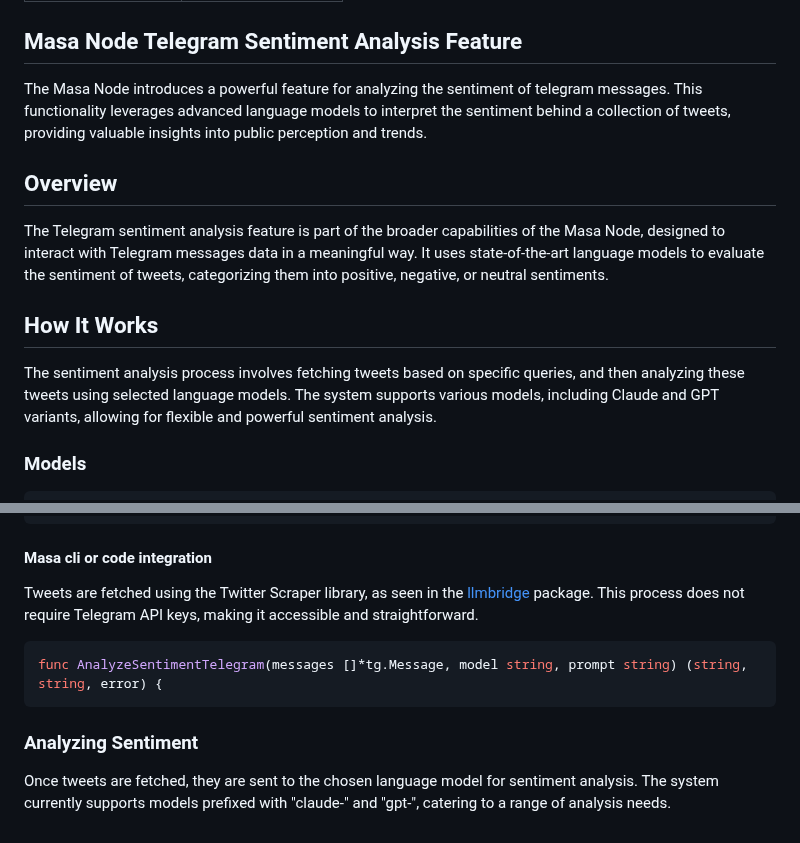
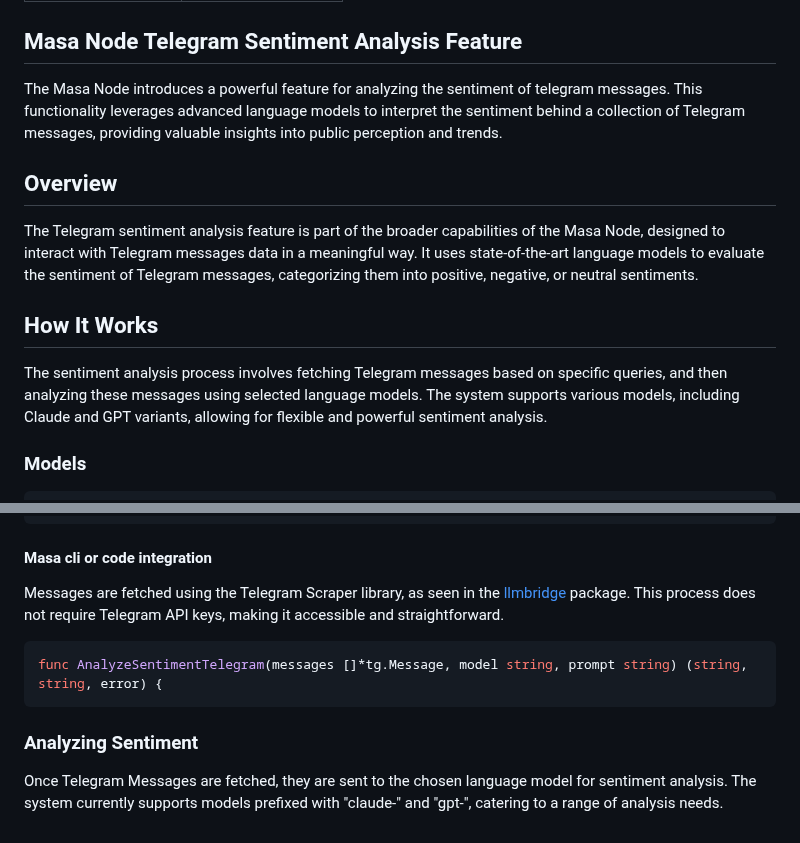
Before and after one commit to masa-finance/masa-oracle, a Markdown page: docs/oracle-node/telegram-sentiment.md, 2 parts joined by grey strips. Rendered like a GitHub page.

Commit message:
chore: updates to docs

````diff
--- a/docs/oracle-node/telegram-sentiment.md
+++ b/docs/oracle-node/telegram-sentiment.md
@@ -5,15 +5,15 @@ title: Telegram Sentiment
 
 ## Masa Node Telegram Sentiment Analysis Feature
 
-The Masa Node introduces a powerful feature for analyzing the sentiment of telegram messages. This functionality leverages advanced language models to interpret the sentiment behind a collection of tweets, providing valuable insights into public perception and trends.
+The Masa Node introduces a powerful feature for analyzing the sentiment of telegram messages. This functionality leverages advanced language models to interpret the sentiment behind a collection of Telegram messages, providing valuable insights into public perception and trends.
 
 ## Overview
 
-The Telegram sentiment analysis feature is part of the broader capabilities of the Masa Node, designed to interact with Telegram messages data in a meaningful way. It uses state-of-the-art language models to evaluate the sentiment of tweets, categorizing them into positive, negative, or neutral sentiments.
+The Telegram sentiment analysis feature is part of the broader capabilities of the Masa Node, designed to interact with Telegram messages data in a meaningful way. It uses state-of-the-art language models to evaluate the sentiment of Telegram messages, categorizing them into positive, negative, or neutral sentiments.
 
 ## How It Works
 
-The sentiment analysis process involves fetching tweets based on specific queries, and then analyzing these tweets using selected language models. The system supports various models, including Claude and GPT variants, allowing for flexible and powerful sentiment analysis.
+The sentiment analysis process involves fetching Telegram messages based on specific queries, and then analyzing these messages using selected language models. The system supports various models, including Claude and GPT variants, allowing for flexible and powerful sentiment analysis.
 
 ### Models
 
@@ -64,7 +64,7 @@ const (
 
 #### Masa cli or code integration
 
-Tweets are fetched using the Twitter Scraper library, as seen in the [llmbridge](file:///Users/john/Projects/masa/masa-oracle/pkg/llmbridge/sentiment.go#) package. This process does not require Telegram API keys, making it accessible and straightforward.
+Messages are fetched using the Telegram Scraper library, as seen in the [llmbridge](/masa-oracle/pkg/llmbridge/sentiment.go#) package. This process does not require Telegram API keys, making it accessible and straightforward.
 
 ```go
 func AnalyzeSentimentTelegram(messages []*tg.Message, model string, prompt string) (string, string, error) {
@@ -72,4 +72,4 @@ func AnalyzeSentimentTelegram(messages []*tg.Message, model string, prompt strin
 
 ### Analyzing Sentiment
 
-Once tweets are fetched, they are sent to the chosen language model for sentiment analysis. The system currently supports models prefixed with "claude-" and "gpt-", catering to a range of analysis needs.
+Once Telegram Messages are fetched, they are sent to the chosen language model for sentiment analysis. The system currently supports models prefixed with "claude-" and "gpt-", catering to a range of analysis needs.
````
